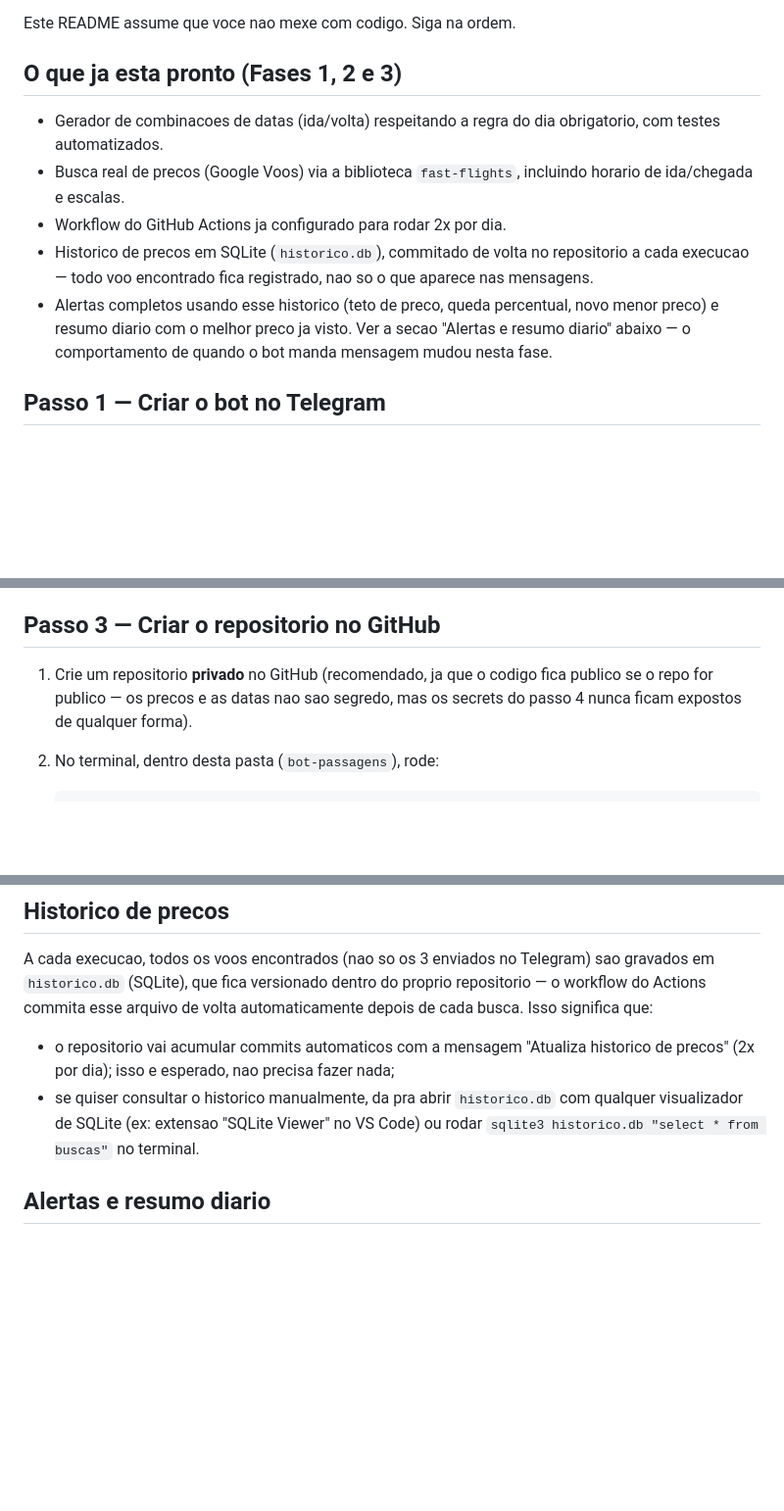
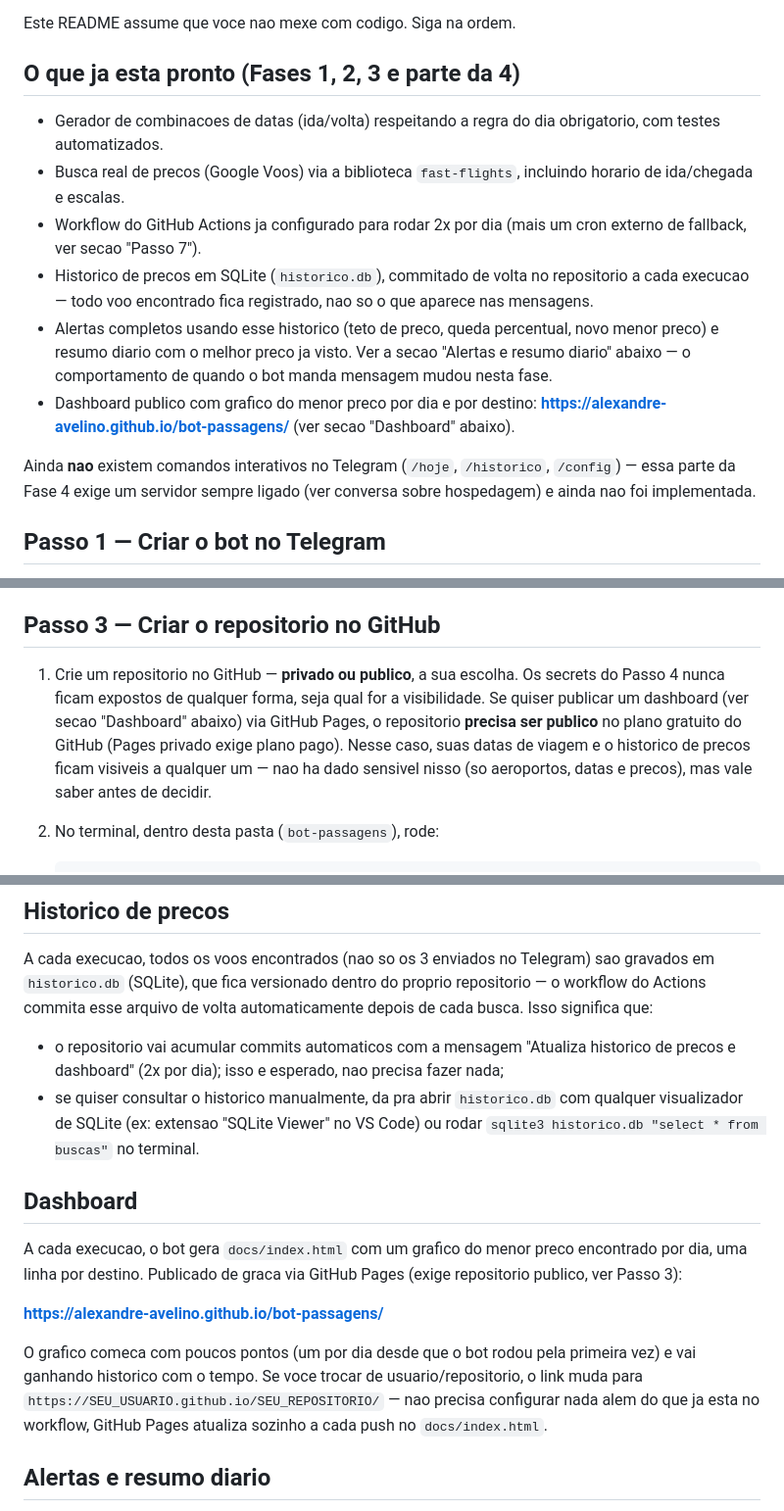
Before and after one commit to alexandre-avelino/bot-passagens, a Markdown page: README.md, 3 parts joined by grey strips. Shown at 98% size. Drawn GitHub-style; blank space fills up the shorter version.

Commit message:
Documenta o dashboard publico e a mudanca de visibilidade do repo
Repositorio tornado publico para viabilizar GitHub Pages gratuito
(Pages privado exige plano pago). README explica o motivo, o que fica
exposto (nada sensivel -- so aeroportos/datas/precos, secrets
continuam protegidos via GitHub Secrets independente da visibilidade)
e documenta a URL do dashboard.

````diff
--- a/README.md
+++ b/README.md
@@ -7,13 +7,14 @@ dia. Roda de graca no GitHub Actions, 2x por dia.
 
 Este README assume que voce nao mexe com codigo. Siga na ordem.
 
-## O que ja esta pronto (Fases 1, 2 e 3)
+## O que ja esta pronto (Fases 1, 2, 3 e parte da 4)
 
 - Gerador de combinacoes de datas (ida/volta) respeitando a regra do dia
   obrigatorio, com testes automatizados.
 - Busca real de precos (Google Voos) via a biblioteca `fast-flights`,
   incluindo horario de ida/chegada e escalas.
-- Workflow do GitHub Actions ja configurado para rodar 2x por dia.
+- Workflow do GitHub Actions ja configurado para rodar 2x por dia (mais um
+  cron externo de fallback, ver secao "Passo 7").
 - Historico de precos em SQLite (`historico.db`), commitado de volta no
   repositorio a cada execucao — todo voo encontrado fica registrado, nao so
   o que aparece nas mensagens.
@@ -21,6 +22,13 @@ Este README assume que voce nao mexe com codigo. Siga na ordem.
   novo menor preco) e resumo diario com o melhor preco ja visto. Ver a secao
   "Alertas e resumo diario" abaixo — o comportamento de quando o bot manda
   mensagem mudou nesta fase.
+- Dashboard publico com grafico do menor preco por dia e por destino:
+  **<https://alexandre-avelino.github.io/bot-passagens/>** (ver secao
+  "Dashboard" abaixo).
+
+Ainda **nao** existem comandos interativos no Telegram (`/hoje`,
+`/historico`, `/config`) — essa parte da Fase 4 exige um servidor sempre
+ligado (ver conversa sobre hospedagem) e ainda nao foi implementada.
 
 ## Passo 1 — Criar o bot no Telegram
 
@@ -44,9 +52,14 @@ Este README assume que voce nao mexe com codigo. Siga na ordem.
 
 ## Passo 3 — Criar o repositorio no GitHub
 
-1. Crie um repositorio **privado** no GitHub (recomendado, ja que o codigo
-   fica publico se o repo for publico — os precos e as datas nao sao segredo,
-   mas os secrets do passo 4 nunca ficam expostos de qualquer forma).
+1. Crie um repositorio no GitHub — **privado ou publico**, a sua escolha.
+   Os secrets do Passo 4 nunca ficam expostos de qualquer forma, seja qual
+   for a visibilidade. Se quiser publicar um dashboard (ver secao
+   "Dashboard" abaixo) via GitHub Pages, o repositorio **precisa ser
+   publico** no plano gratuito do GitHub (Pages privado exige plano pago).
+   Nesse caso, suas datas de viagem e o historico de precos ficam visiveis
+   a qualquer um — nao ha dado sensivel nisso (so aeroportos, datas e
+   precos), mas vale saber antes de decidir.
 2. No terminal, dentro desta pasta (`bot-passagens`), rode:
 
    ```bash
@@ -167,11 +180,27 @@ proprio repositorio — o workflow do Actions commita esse arquivo de volta
 automaticamente depois de cada busca. Isso significa que:
 
 - o repositorio vai acumular commits automaticos com a mensagem "Atualiza
-  historico de precos" (2x por dia); isso e esperado, nao precisa fazer nada;
+  historico de precos e dashboard" (2x por dia); isso e esperado, nao
+  precisa fazer nada;
 - se quiser consultar o historico manualmente, da pra abrir `historico.db`
   com qualquer visualizador de SQLite (ex: extensao "SQLite Viewer" no
   VS Code) ou rodar `sqlite3 historico.db "select * from buscas"` no
   terminal.
+
+## Dashboard
+
+A cada execucao, o bot gera `docs/index.html` com um grafico do menor preco
+encontrado por dia, uma linha por destino. Publicado de graca via GitHub
+Pages (exige repositorio publico, ver Passo 3):
+
+**<https://alexandre-avelino.github.io/bot-passagens/>**
+
+O grafico comeca com poucos pontos (um por dia desde que o bot rodou pela
+primeira vez) e vai ganhando historico com o tempo. Se voce trocar de
+usuario/repositorio, o link muda para
+`https://SEU_USUARIO.github.io/SEU_REPOSITORIO/` — nao precisa configurar
+nada alem do que ja esta no workflow, GitHub Pages atualiza sozinho a cada
+push no `docs/index.html`.
 
 ## Alertas e resumo diario
 
````
Also changed, not shown: other parts of README.md (+5 -3 lines).
